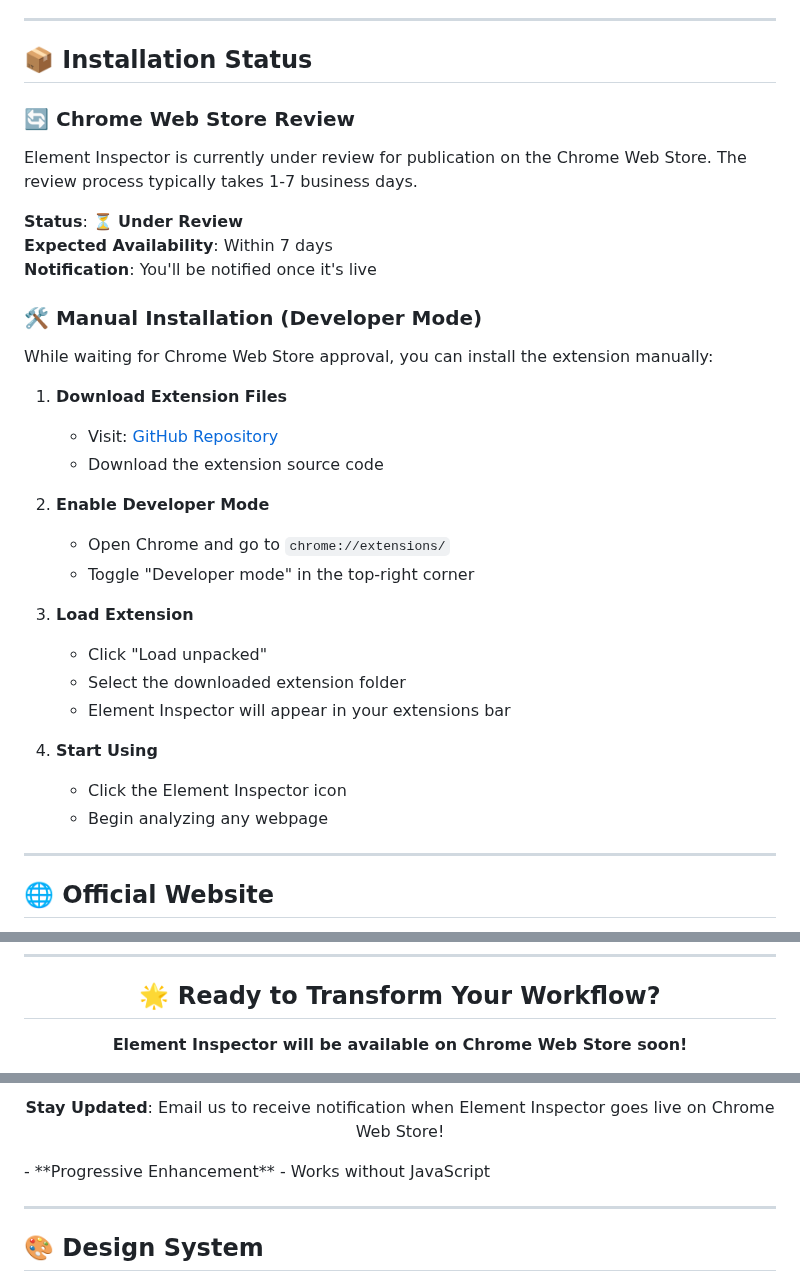
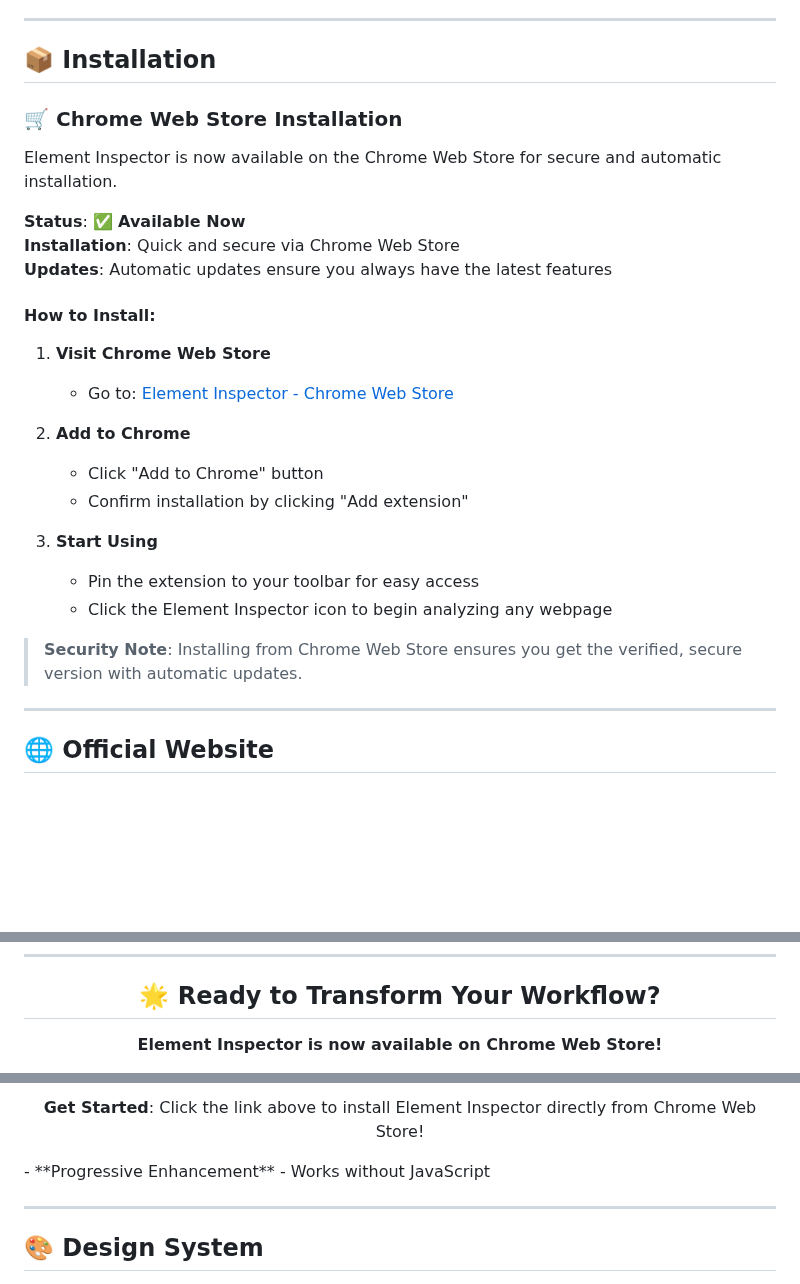
Before and after one commit to thndrbladers/elementinspector.github.io, a Markdown page: README.md, 3 parts joined by grey strips. GitHub-like rendering; blank space fills up the shorter version.

Commit message:
readme commit

```diff
--- a/README.md
+++ b/README.md
@@ -21,35 +21,28 @@ Element Inspector is a powerful Chrome extension that provides advanced tools fo
 
 ---
 
-## 📦 Installation Status
+## 📦 Installation
 
-### 🔄 Chrome Web Store Review
-Element Inspector is currently under review for publication on the Chrome Web Store. The review process typically takes 1-7 business days.
+### 🛒 Chrome Web Store Installation
+Element Inspector is now available on the Chrome Web Store for secure and automatic installation.
 
-**Status**: ⏳ **Under Review**
-**Expected Availability**: Within 7 days
-**Notification**: You'll be notified once it's live
+**Status**: ✅ **Available Now**
+**Installation**: Quick and secure via Chrome Web Store
+**Updates**: Automatic updates ensure you always have the latest features
 
-### 🛠️ Manual Installation (Developer Mode)
+#### How to Install:
+1. **Visit Chrome Web Store**
+   - Go to: [Element Inspector - Chrome Web Store](https://chromewebstore.google.com/detail/element-inspector-precisi/oogiokppjhndhhpfkbfnnffhlphedohh)
 
-While waiting for Chrome Web Store approval, you can install the extension manually:
+2. **Add to Chrome**
+   - Click "Add to Chrome" button
+   - Confirm installation by clicking "Add extension"
 
-1. **Download Extension Files**
-   - Visit: [GitHub Repository](https://github.com/thndrbladers/elementinspector.github.io)
-   - Download the extension source code
+3. **Start Using**
+   - Pin the extension to your toolbar for easy access
+   - Click the Element Inspector icon to begin analyzing any webpage
 
-2. **Enable Developer Mode**
-   - Open Chrome and go to `chrome://extensions/`
-   - Toggle "Developer mode" in the top-right corner
-
-3. **Load Extension**
-   - Click "Load unpacked"
-   - Select the downloaded extension folder
-   - Element Inspector will appear in your extensions bar
-
-4. **Start Using**
-   - Click the Element Inspector icon
-   - Begin analyzing any webpage
+> **Security Note**: Installing from Chrome Web Store ensures you get the verified, secure version with automatic updates.
 
 ---
 
@@ -173,5 +166,5 @@ Element Inspector is built with privacy as a core principle:
 
 ## 🌟 Ready to Transform Your Workflow?
 
-**Element Inspector will be available on Chrome Web Store soon!**
+**Element Inspector is now available on Chrome Web Store!**
 
@@ -179,5 +172,5 @@ Element Inspector is built with privacy as a core principle:
 
-**Stay Updated**: Email us to receive notification when Element Inspector goes live on Chrome Web Store!
+**Get Started**: Click the link above to install Element Inspector directly from Chrome Web Store!
 
 </div>
 - **Progressive Enhancement** - Works without JavaScript
```
Also changed, not shown: other parts of README.md (+2 -2 lines).
